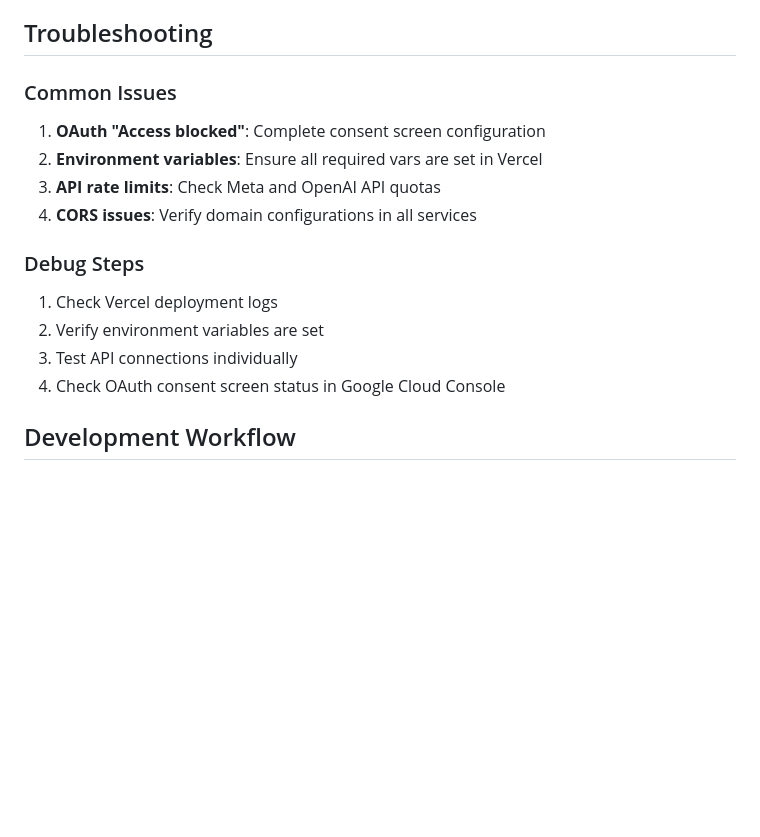
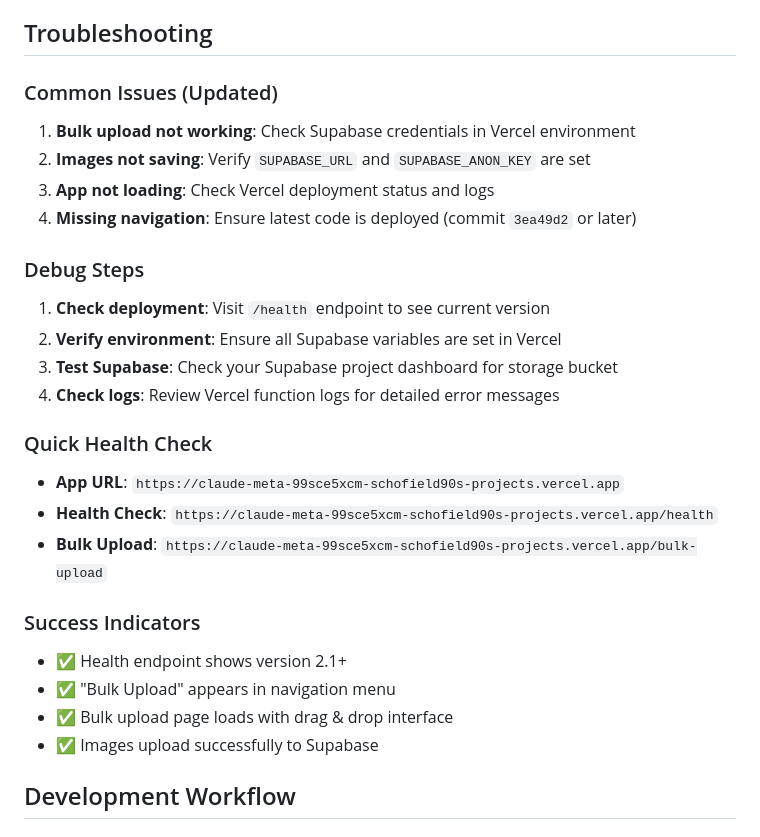
Before and after one commit to Schofield90/meta-content-mastery, a Markdown page: README.md, the part around one of its changes. GitHub-like rendering; blank space fills up the shorter version.

```diff
--- a/README.md
+++ b/README.md
@@ -105,17 +124,28 @@ SUPABASE_ANON_KEY=[Your Supabase Anon Key]
 
 ## Troubleshooting
 
-### Common Issues
-1. **OAuth "Access blocked"**: Complete consent screen configuration
-2. **Environment variables**: Ensure all required vars are set in Vercel
-3. **API rate limits**: Check Meta and OpenAI API quotas
-4. **CORS issues**: Verify domain configurations in all services
+### Common Issues (Updated)
+1. **Bulk upload not working**: Check Supabase credentials in Vercel environment
+2. **Images not saving**: Verify `SUPABASE_URL` and `SUPABASE_ANON_KEY` are set
+3. **App not loading**: Check Vercel deployment status and logs
+4. **Missing navigation**: Ensure latest code is deployed (commit `3ea49d2` or later)
 
 ### Debug Steps
-1. Check Vercel deployment logs
-2. Verify environment variables are set
-3. Test API connections individually
-4. Check OAuth consent screen status in Google Cloud Console
+1. **Check deployment**: Visit `/health` endpoint to see current version
+2. **Verify environment**: Ensure all Supabase variables are set in Vercel
+3. **Test Supabase**: Check your Supabase project dashboard for storage bucket
+4. **Check logs**: Review Vercel function logs for detailed error messages
+
+### Quick Health Check
+- **App URL**: `https://claude-meta-99sce5xcm-schofield90s-projects.vercel.app`
+- **Health Check**: `https://claude-meta-99sce5xcm-schofield90s-projects.vercel.app/health`
+- **Bulk Upload**: `https://claude-meta-99sce5xcm-schofield90s-projects.vercel.app/bulk-upload`
+
+### Success Indicators
+- ✅ Health endpoint shows version 2.1+
+- ✅ "Bulk Upload" appears in navigation menu
+- ✅ Bulk upload page loads with drag & drop interface
+- ✅ Images upload successfully to Supabase
 
 ## Development Workflow
 
```
Also changed, not shown: other parts of README.md (+38 -19 lines).
